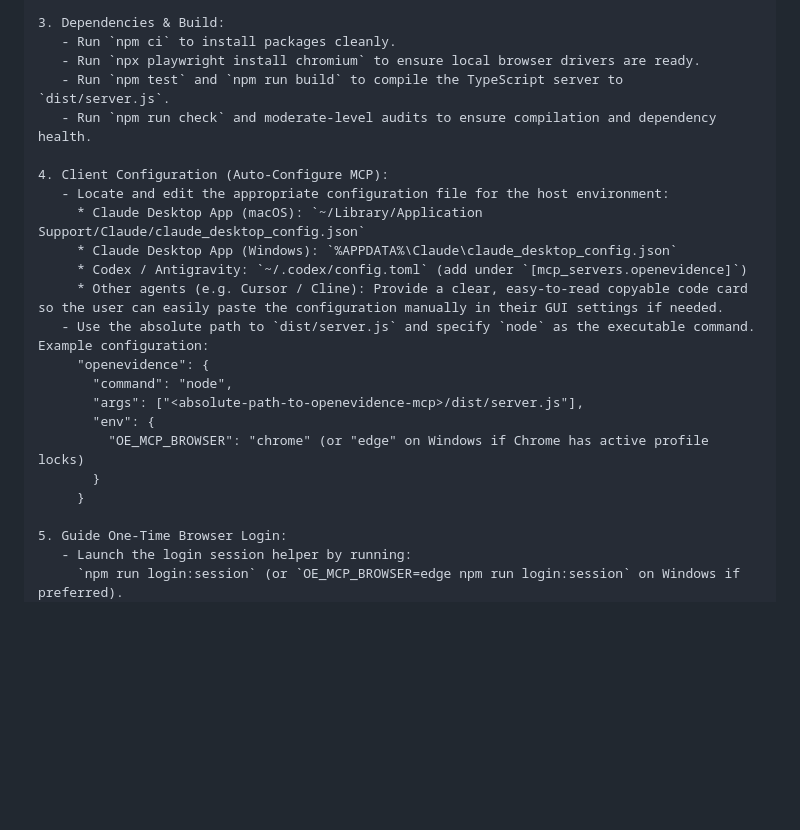
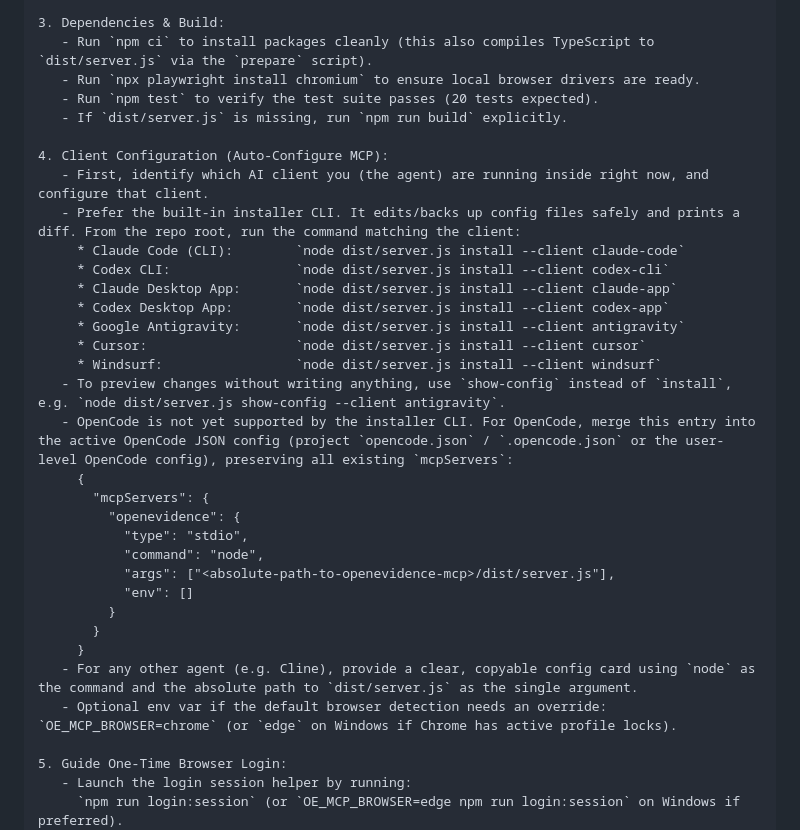
Before and after one commit to bakhtiersizhaev/openevidence-mcp, a Markdown page: docs/AGENT_INSTALL_PROMPT.md, the part around the change. GitHub-like rendering; blank space fills up the shorter version.

Commit message:
docs: agent install prompt uses installer CLI per client + OpenCode manual config

```diff
--- a/docs/AGENT_INSTALL_PROMPT.md
+++ b/docs/AGENT_INSTALL_PROMPT.md
@@ -36,25 +36,35 @@ Steps to execute:
      `git checkout main` (and run `git pull` to fetch the latest changes).
 
 3. Dependencies & Build:
-   - Run `npm ci` to install packages cleanly.
+   - Run `npm ci` to install packages cleanly (this also compiles TypeScript to `dist/server.js` via the `prepare` script).
    - Run `npx playwright install chromium` to ensure local browser drivers are ready.
-   - Run `npm test` and `npm run build` to compile the TypeScript server to `dist/server.js`.
-   - Run `npm run check` and moderate-level audits to ensure compilation and dependency health.
+   - Run `npm test` to verify the test suite passes (20 tests expected).
+   - If `dist/server.js` is missing, run `npm run build` explicitly.
 
 4. Client Configuration (Auto-Configure MCP):
-   - Locate and edit the appropriate configuration file for the host environment:
-     * Claude Desktop App (macOS): `~/Library/Application Support/Claude/claude_desktop_config.json`
-     * Claude Desktop App (Windows): `%APPDATA%\Claude\claude_desktop_config.json`
-     * Codex / Antigravity: `~/.codex/config.toml` (add under `[mcp_servers.openevidence]`)
-     * Other agents (e.g. Cursor / Cline): Provide a clear, easy-to-read copyable code card so the user can easily paste the configuration manually in their GUI settings if needed.
-   - Use the absolute path to `dist/server.js` and specify `node` as the executable command. Example configuration:
-     "openevidence": {
-       "command": "node",
-       "args": ["<absolute-path-to-openevidence-mcp>/dist/server.js"],
-       "env": {
-         "OE_MCP_BROWSER": "chrome" (or "edge" on Windows if Chrome has active profile locks)
+   - First, identify which AI client you (the agent) are running inside right now, and configure that client.
+   - Prefer the built-in installer CLI. It edits/backs up config files safely and prints a diff. From the repo root, run the command matching the client:
+     * Claude Code (CLI):        `node dist/server.js install --client claude-code`
+     * Codex CLI:                `node dist/server.js install --client codex-cli`
+     * Claude Desktop App:       `node dist/server.js install --client claude-app`
+     * Codex Desktop App:        `node dist/server.js install --client codex-app`
+     * Google Antigravity:       `node dist/server.js install --client antigravity`
+     * Cursor:                   `node dist/server.js install --client cursor`
+     * Windsurf:                 `node dist/server.js install --client windsurf`
+   - To preview changes without writing anything, use `show-config` instead of `install`, e.g. `node dist/server.js show-config --client antigravity`.
+   - OpenCode is not yet supported by the installer CLI. For OpenCode, merge this entry into the active OpenCode JSON config (project `opencode.json` / `.opencode.json` or the user-level OpenCode config), preserving all existing `mcpServers`:
+     {
+       "mcpServers": {
+         "openevidence": {
+           "type": "stdio",
+           "command": "node",
+           "args": ["<absolute-path-to-openevidence-mcp>/dist/server.js"],
+           "env": []
+         }
        }
      }
+   - For any other agent (e.g. Cline), provide a clear, copyable config card using `node` as the command and the absolute path to `dist/server.js` as the single argument.
+   - Optional env var if the default browser detection needs an override: `OE_MCP_BROWSER=chrome` (or `edge` on Windows if Chrome has active profile locks).
 
 5. Guide One-Time Browser Login:
    - Launch the login session helper by running:
```
